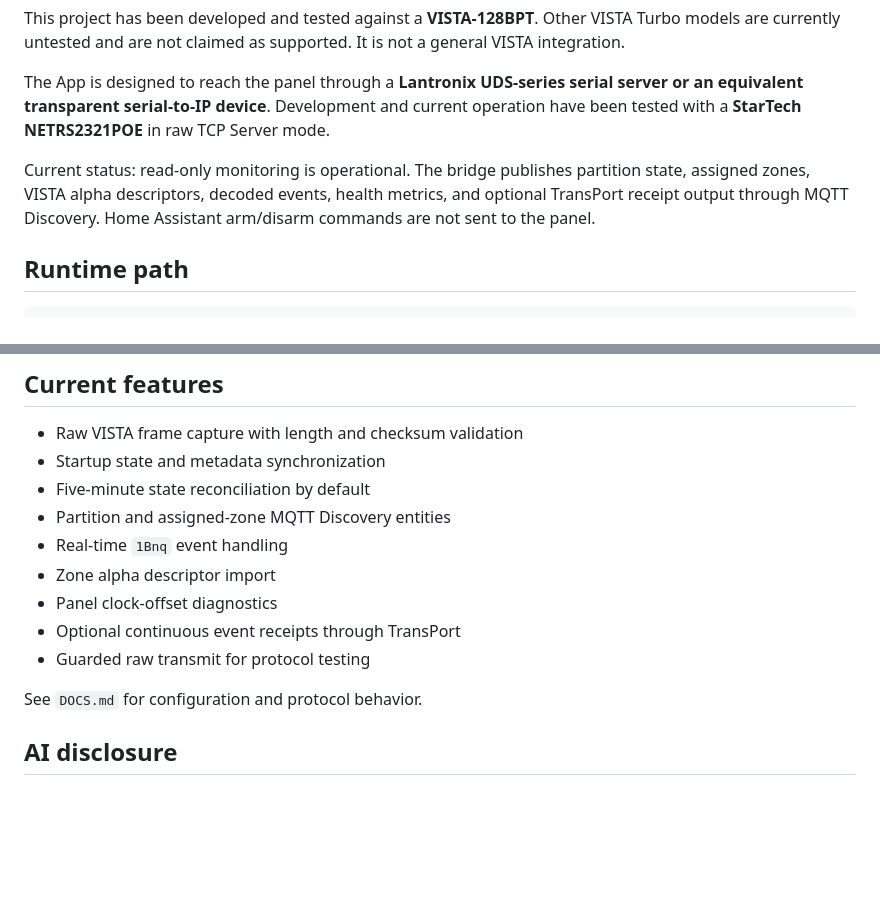
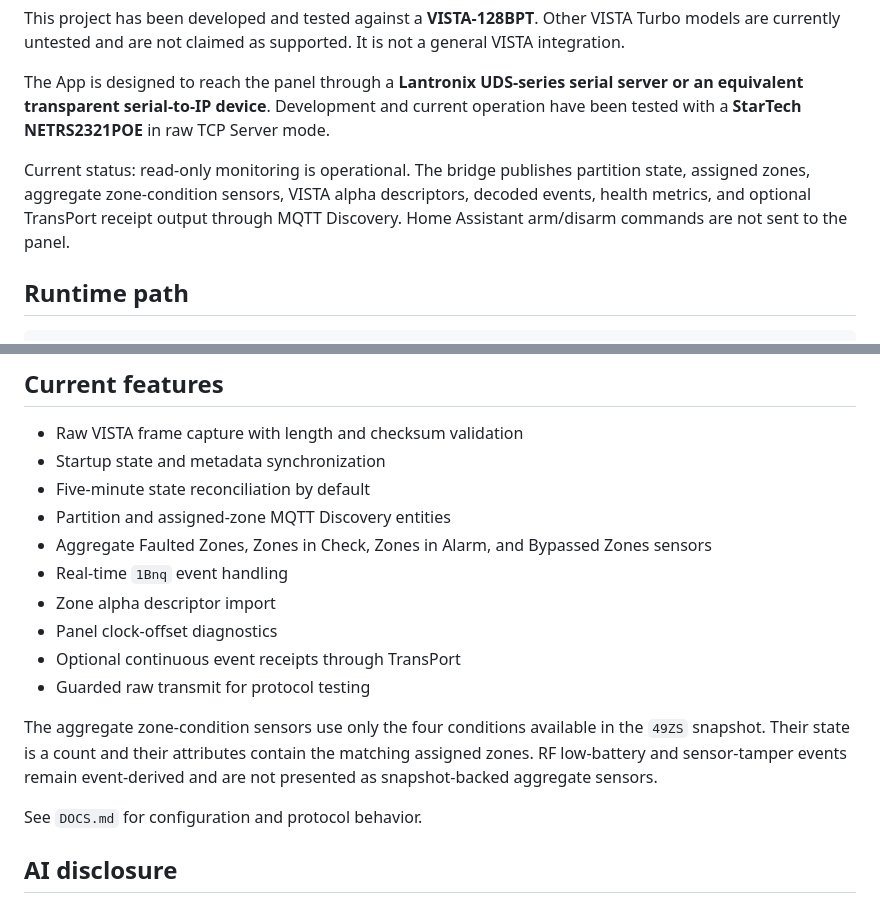
Before and after one commit to wtc-brycel/vistaturbo-hass, a Markdown page: vista128_bridge/README.md, 2 parts joined by grey strips. Drawn GitHub-style; blank space fills up the shorter version.

Commit message:
Document zone summary entities

```diff
--- a/vista128_bridge/README.md
+++ b/vista128_bridge/README.md
@@ -6,7 +6,7 @@ This project has been developed and tested against a **VISTA-128BPT**. Other VIS
 
 The App is designed to reach the panel through a **Lantronix UDS-series serial server or an equivalent transparent serial-to-IP device**. Development and current operation have been tested with a **StarTech NETRS2321POE** in raw TCP Server mode.
 
-Current status: read-only monitoring is operational. The bridge publishes partition state, assigned zones, VISTA alpha descriptors, decoded events, health metrics, and optional TransPort receipt output through MQTT Discovery. Home Assistant arm/disarm commands are not sent to the panel.
+Current status: read-only monitoring is operational. The bridge publishes partition state, assigned zones, aggregate zone-condition sensors, VISTA alpha descriptors, decoded events, health metrics, and optional TransPort receipt output through MQTT Discovery. Home Assistant arm/disarm commands are not sent to the panel.
 
 ## Runtime path
 
@@ -63,11 +63,14 @@ TB4 is RS-232 level signaling. It is not a TTL UART connection.
 - Startup state and metadata synchronization
 - Five-minute state reconciliation by default
 - Partition and assigned-zone MQTT Discovery entities
+- Aggregate Faulted Zones, Zones in Check, Zones in Alarm, and Bypassed Zones sensors
 - Real-time `1Bnq` event handling
 - Zone alpha descriptor import
 - Panel clock-offset diagnostics
 - Optional continuous event receipts through TransPort
 - Guarded raw transmit for protocol testing
+
+The aggregate zone-condition sensors use only the four conditions available in the `49ZS` snapshot. Their state is a count and their attributes contain the matching assigned zones. RF low-battery and sensor-tamper events remain event-derived and are not presented as snapshot-backed aggregate sensors.
 
 See `DOCS.md` for configuration and protocol behavior.
 
```
